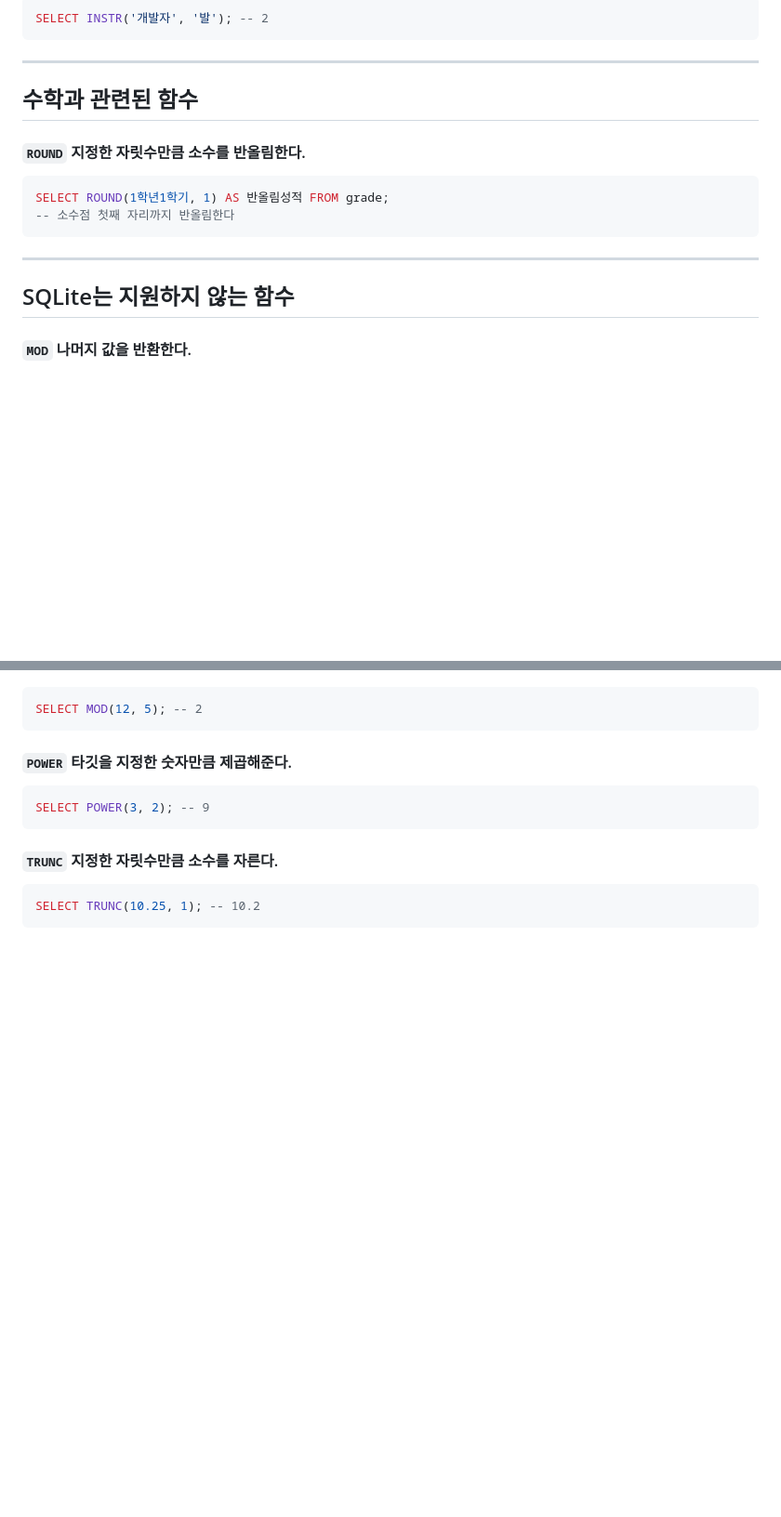
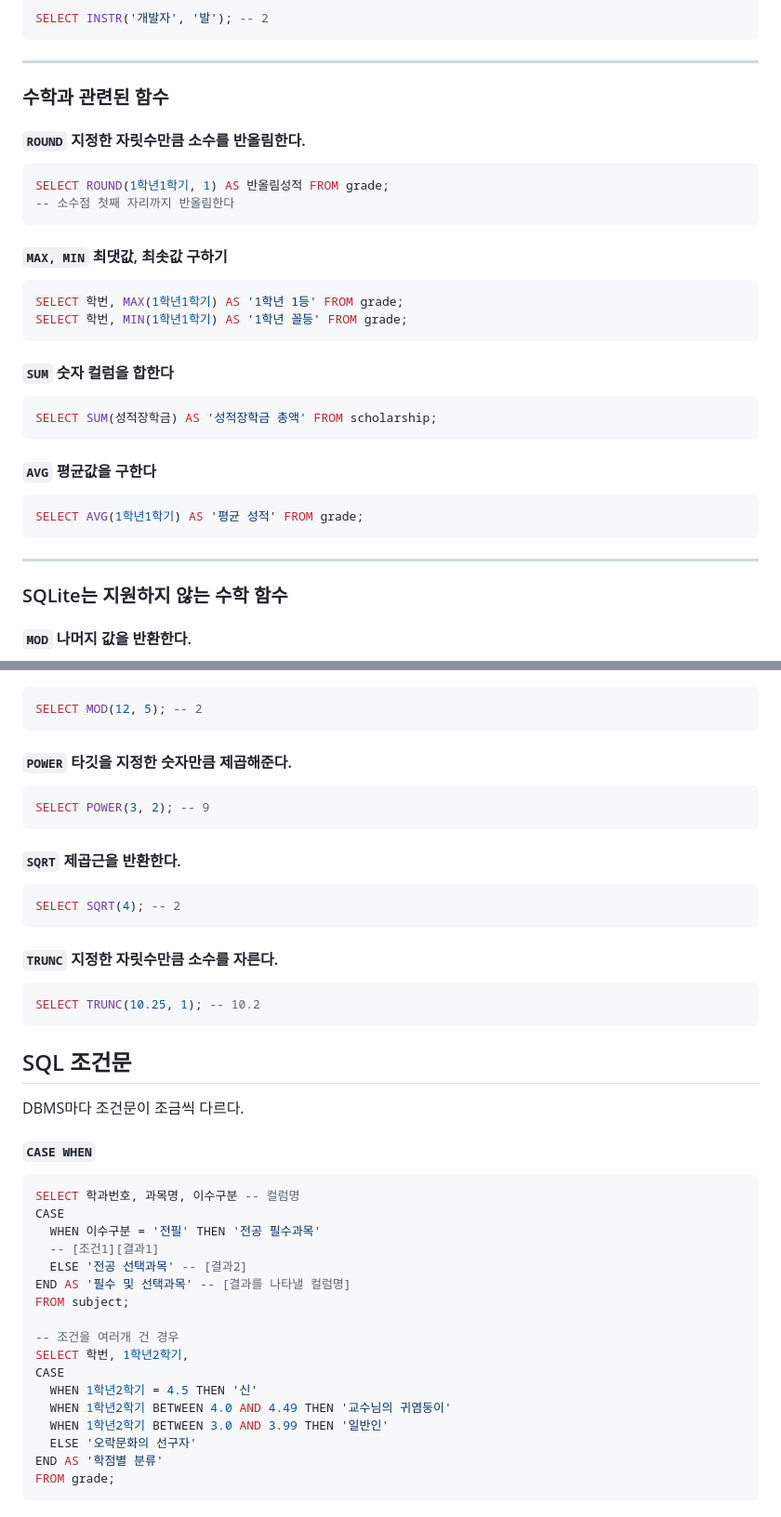
Before and after one commit to ErrorMonkey/TIL, a Markdown page: SQL/sql 기초.md, 2 parts joined by grey strips. Shown: that part at 93% size. Rendered like a GitHub page; blank space fills up the shorter version.

````diff
--- a/SQL/sql 기초.md
+++ b/SQL/sql 기초.md
@@ -149,13 +153,25 @@ SELECT INSTR('개발자', '발'); -- 2
 ```
 ---
 
-## 수학과 관련된 함수
+### 수학과 관련된 함수
 #### <code>ROUND</code> 지정한 자릿수만큼 소수를 반올림한다.
 ```sql
 SELECT ROUND(1학년1학기, 1) AS 반올림성적 FROM grade;
 -- 소수점 첫째 자리까지 반올림한다
 ```
-
+#### <code>MAX, MIN</code> 최댓값, 최솟값 구하기
+```sql
+SELECT 학번, MAX(1학년1학기) AS '1학년 1등' FROM grade;
+SELECT 학번, MIN(1학년1학기) AS '1학년 꼴등' FROM grade;
+```
+#### <code>SUM</code> 숫자 컬럼을 합한다
+```sql
+SELECT SUM(성적장학금) AS '성적장학금 총액' FROM scholarship;
+```
+#### <code>AVG</code> 평균값을 구한다
+```sql
+SELECT AVG(1학년1학기) AS '평균 성적' FROM grade;
+```
 ---
-## SQLite는 지원하지 않는 함수
+### SQLite는 지원하지 않는 수학 함수
 #### <code>MOD</code> 나머지 값을 반환한다.
@@ -163,13 +179,39 @@ SELECT ROUND(1학년1학기, 1) AS 반올림성적 FROM grade;
 ```sql
 SELECT MOD(12, 5); -- 2
 ```
-
 #### <code>POWER</code> 타깃을 지정한 숫자만큼 제곱해준다.
 ```sql
 SELECT POWER(3, 2); -- 9
 ```
-
+#### <code>SQRT</code> 제곱근을 반환한다.
+```sql
+SELECT SQRT(4); -- 2
+```
 #### <code>TRUNC</code> 지정한 자릿수만큼 소수를 자른다.
 ```sql
 SELECT TRUNC(10.25, 1); -- 10.2
 ```
+
+## SQL 조건문
+DBMS마다 조건문이 조금씩 다르다.
+#### <code>CASE WHEN</code>
+```sql
+SELECT 학과번호, 과목명, 이수구분 -- 컬럼명
+CASE
+  WHEN 이수구분 = '전필' THEN '전공 필수과목'
+  -- [조건1][결과1]
+  ELSE '전공 선택과목' -- [결과2]
+END AS '필수 및 선택과목' -- [결과를 나타낼 컬럼명]
+FROM subject;
+
+-- 조건을 여러개 건 경우
+SELECT 학번, 1학년2학기,
+CASE
+  WHEN 1학년2학기 = 4.5 THEN '신'
+  WHEN 1학년2학기 BETWEEN 4.0 AND 4.49 THEN '교수님의 귀염둥이'
+  WHEN 1학년2학기 BETWEEN 3.0 AND 3.99 THEN '일반인'
+  ELSE '오락문화의 선구자'
+END AS '학점별 분류'
+FROM grade;
+```
+
````
Also changed, not shown: other parts of SQL/sql 기초.md (+91 -2 lines).
